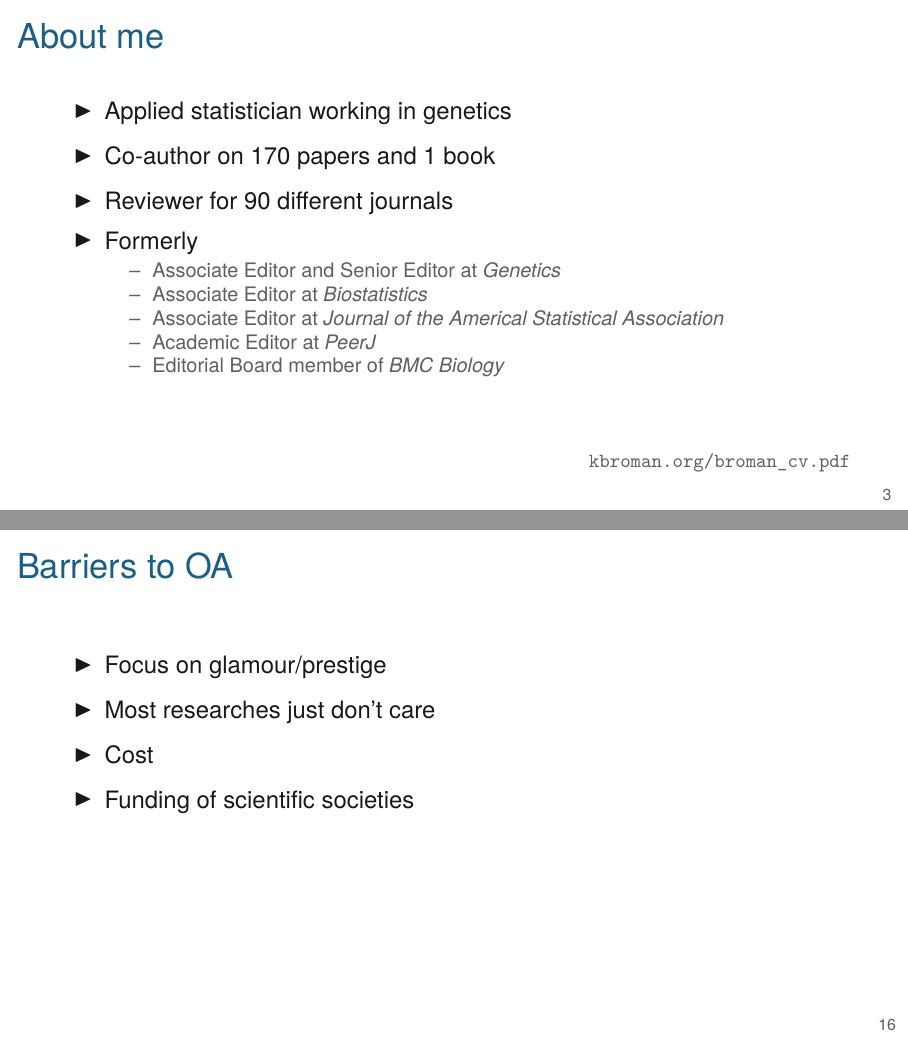
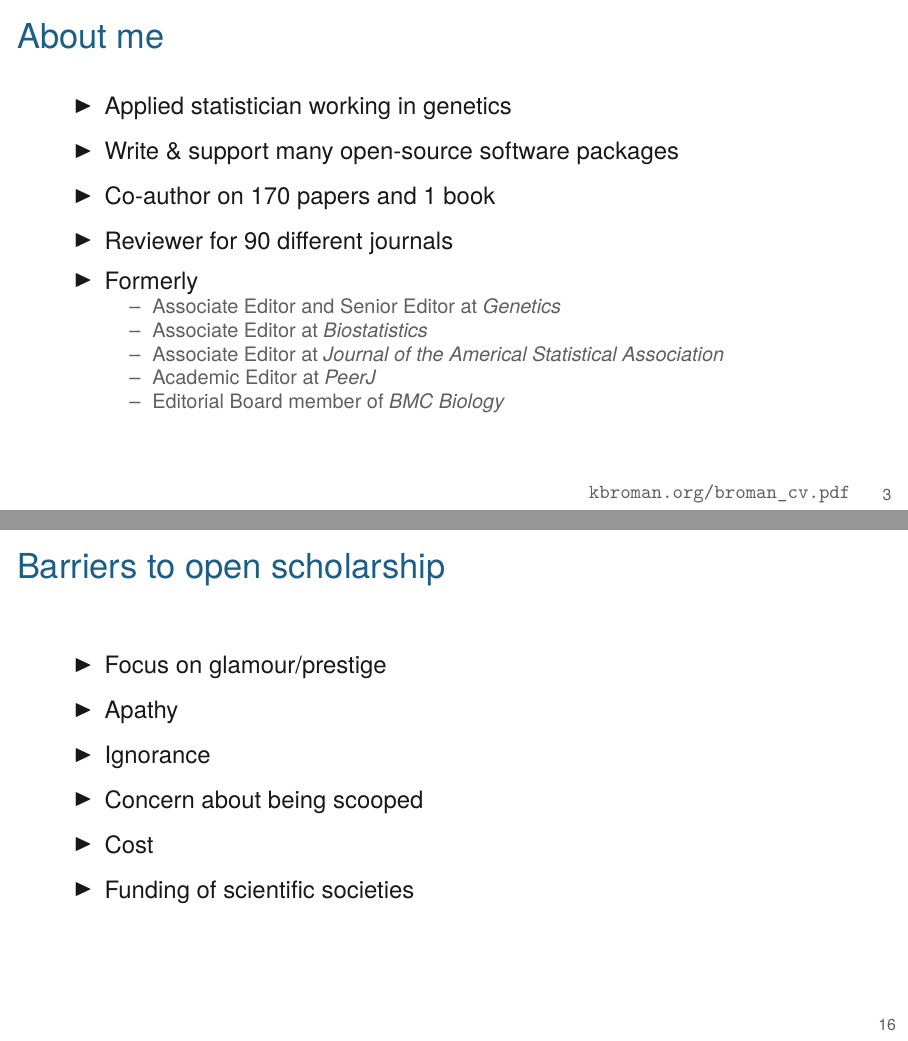
Before and after one commit to kbroman/Talk_Big10Libs, LaTeX slides (oa2023.tex): pages 3 and 16 of 20, joined at a grey line. Compiled offline with XeLaTeX.

Commit message:
some small changes

```diff
--- a/oa2023.tex
+++ b/oa2023.tex
@@ -94,6 +94,7 @@
 
   \bbi
 \item Applied statistician working in genetics
+\item Write \& support many open-source software packages
 \item Co-author on 170 papers and 1 book
 \item Reviewer for 90 different journals
 \item Formerly
@@ -320,11 +321,13 @@ Association}
 
 
 
-\begin{frame}{Barriers to OA}
+\begin{frame}{Barriers to open scholarship}
 
   \bbi
 \item Focus on glamour/prestige
-\item Most researches just don't care
+\item Apathy
+\item Ignorance
+\item Concern about being scooped
 \item Cost
 \item Funding of scientific societies
   \ei
```
Also changed, not shown: oa2023.tex (1 more changed lines).
